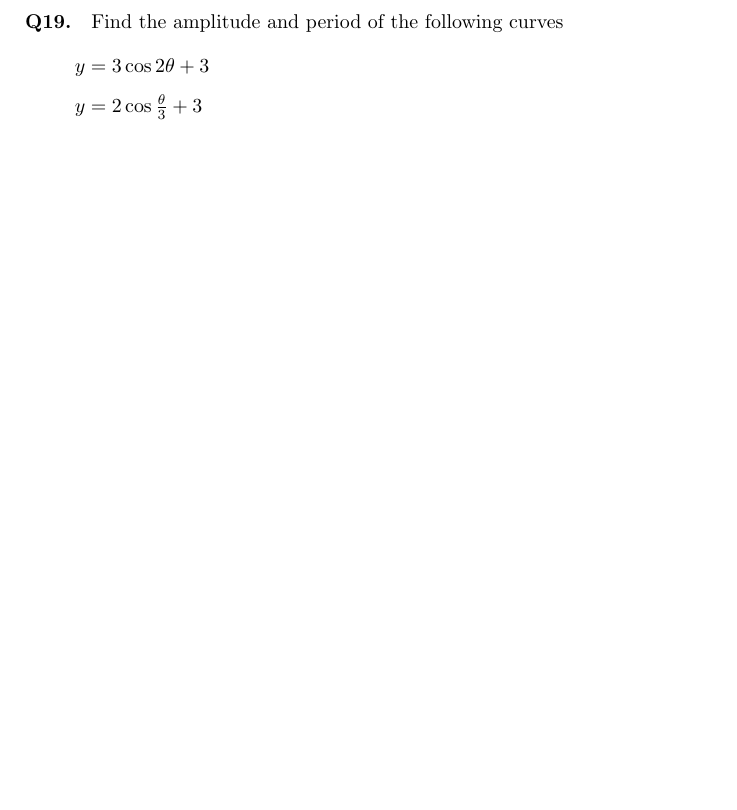
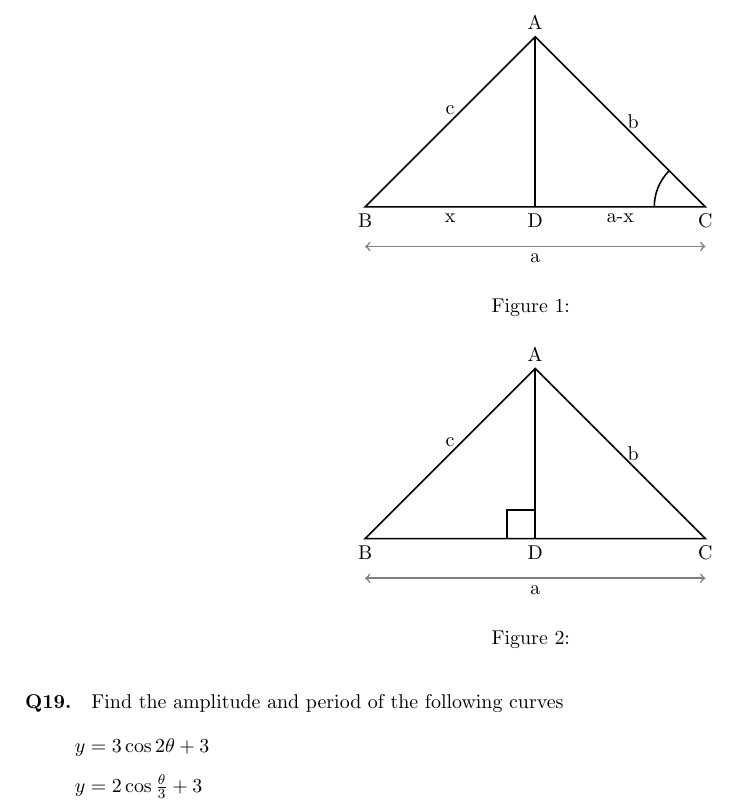
Before and after one commit to greenmang0/the-math-book, a LaTeX document (chapter-18.tex): part of page 21 of 21, cut at the place of the change, the shorter picture padded with empty space. Compiled offline with pdfLaTeX.

Commit message:
Add figures

```diff
--- a/chapter-18.tex
+++ b/chapter-18.tex
@@ -2167,5 +2167,63 @@ Refer Figure 2 and Prove
 \paragraph{Q24.}
 Refer Figure 2 and Prove Area $\Delta ABC = \frac{1}{2}ab\sin C$
 
+\begin{figure}
+  \centering
+  \begin{tikzpicture}[thick]
+    % Draw the triangle
+    \coordinate (A) at (3,3);
+    \coordinate (B) at (0,0);
+    \coordinate (D) at (3,0);
+    \coordinate (C) at (6,0);
+
+    \draw (A) -- node[midway, above]{c}
+    (B) -- node[midway, below]{x}
+    (D) -- node[midway, below]{a-x}
+    (C) -- node[midway, right]{b} cycle;
+
+    \draw (A) -- (D);
+
+    \draw[<->, help lines, thick] (0, -0.7) -- (6, -0.7);
+    \node[below] at (3, -0.7) {a};
+
+    % additional labels
+    \node[above] at (A) {A};
+    \node[below] at (B) {B};
+    \node[below] at (C) {C};
+    \node[below] at (D) {D};
+    % \draw (3.0, 0.8) node[above right]{$\rho$};
+
+    % Draw angles
+    \pic [draw, angle radius=9mm] {angle = A--C--D};
+  \end{tikzpicture}
+  \caption{}
+\end{figure}
+
+\begin{figure}
+  \centering
+  \begin{tikzpicture}[thick]
+    % Draw the triangle
+    \coordinate (A) at (3,3);
+    \coordinate (B) at (0,0);
+    \coordinate (D) at (3,0);
+    \coordinate (C) at (6,0);
+
+    \draw (A) -- node[midway, above]{c} (B) -- (D) -- (C) -- node[midway, right]{b} cycle;
+    \draw (A) -- (D);
+
+    % additional labels
+    \node[above] at (A) {A};
+    \node[below] at (B) {B};
+    \node[below] at (C) {C};
+    \node[below] at (D) {D};
+
+    \draw[<->, help lines, thick] (0, -0.7) -- (6, -0.7);
+    \node[below] at (3, -0.7) {a};
+
+    % Draw angles
+    \pic [draw] {right angle = A--D--B};
+  \end{tikzpicture}
+  \caption{}
+\end{figure}
 
 \end{document}
```
